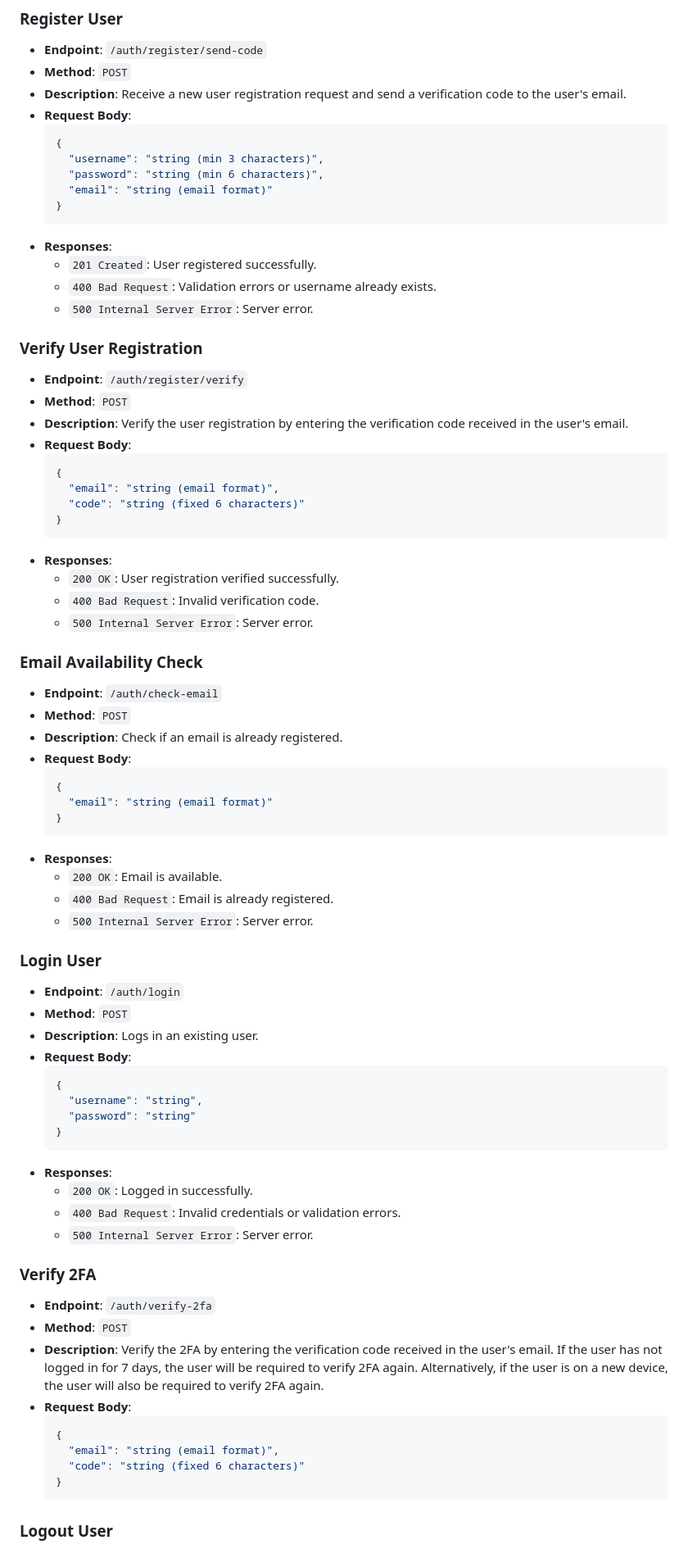
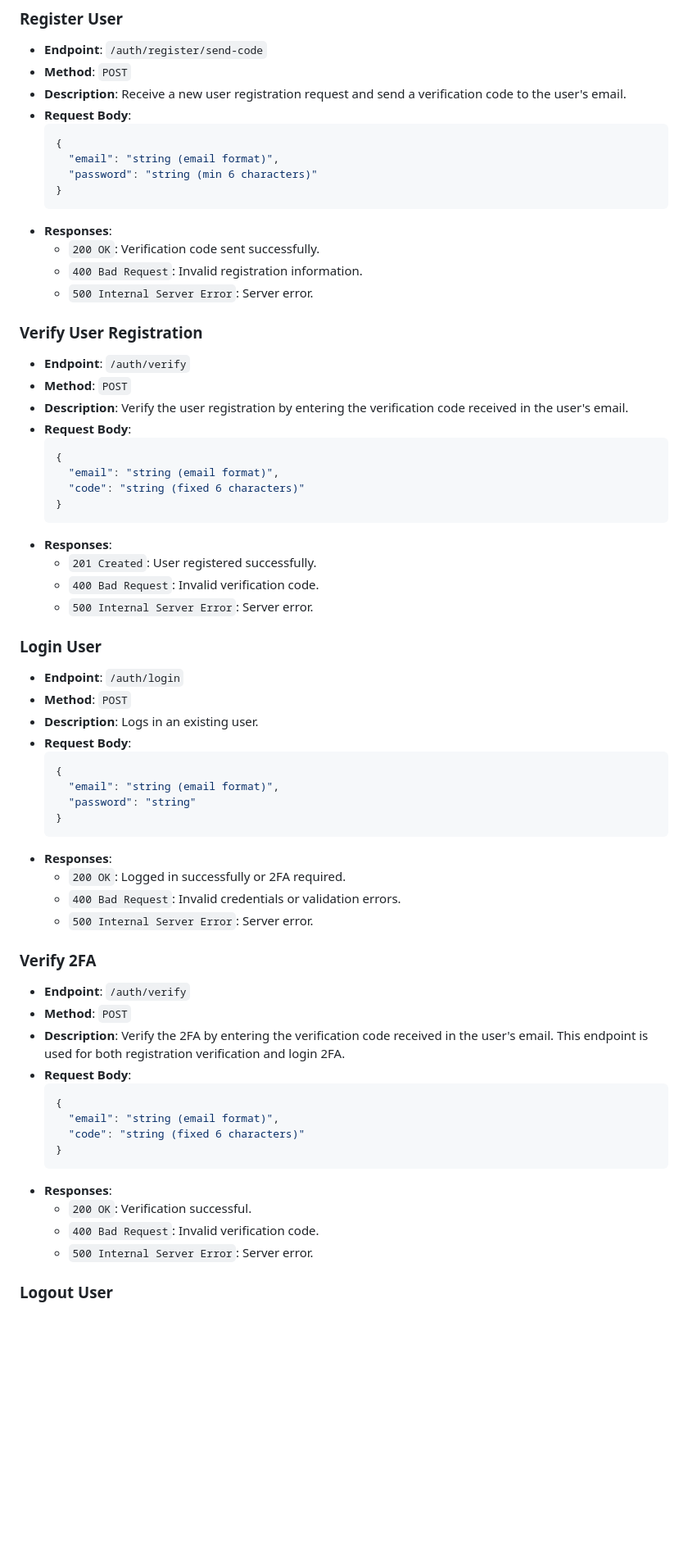
Before and after one commit to evgafanboi/NT213.P12.ANTT, a Markdown page: docs/API.md, the part around the change. Shown: that part at 82% size. GitHub-like rendering; blank space fills up the shorter version.

Commit message:
update api doc. merged /register/verify and /verify-2fa. deleted check-email

````diff
--- a/docs/API.md
+++ b/docs/API.md
@@ -9,18 +9,17 @@
 - **Request Body**:
   ```json
   {
-    "username": "string (min 3 characters)",
-    "password": "string (min 6 characters)",
-    "email": "string (email format)"
+    "email": "string (email format)",
+    "password": "string (min 6 characters)"
   }
   ```
 - **Responses**:
-  - `201 Created`: User registered successfully.
-  - `400 Bad Request`: Validation errors or username already exists.
+  - `200 OK`: Verification code sent successfully.
+  - `400 Bad Request`: Invalid registration information.
   - `500 Internal Server Error`: Server error.
 
 ### Verify User Registration
-- **Endpoint**: `/auth/register/verify`
+- **Endpoint**: `/auth/verify`
 - **Method**: `POST`
 - **Description**: Verify the user registration by entering the verification code received in the user's email.
 - **Request Body**:
@@ -31,23 +30,8 @@
   }
   ```
 - **Responses**:
-  - `200 OK`: User registration verified successfully.
+  - `201 Created`: User registered successfully.
   - `400 Bad Request`: Invalid verification code.
-  - `500 Internal Server Error`: Server error.
-
-### Email Availability Check
-- **Endpoint**: `/auth/check-email`
-- **Method**: `POST`
-- **Description**: Check if an email is already registered.
-- **Request Body**:
-  ```json
-  {
-    "email": "string (email format)"
-  }
-  ```
-- **Responses**:
-  - `200 OK`: Email is available.
-  - `400 Bad Request`: Email is already registered.
   - `500 Internal Server Error`: Server error.
 
 ### Login User
@@ -57,19 +41,19 @@
 - **Request Body**:
   ```json
   {
-    "username": "string",
+    "email": "string (email format)",
     "password": "string"
   }
   ```
 - **Responses**:
-  - `200 OK`: Logged in successfully.
+  - `200 OK`: Logged in successfully or 2FA required.
   - `400 Bad Request`: Invalid credentials or validation errors.
   - `500 Internal Server Error`: Server error.
 
 ### Verify 2FA
-- **Endpoint**: `/auth/verify-2fa`
+- **Endpoint**: `/auth/verify`
 - **Method**: `POST`
-- **Description**: Verify the 2FA by entering the verification code received in the user's email. If the user has not logged in for 7 days, the user will be required to verify 2FA again. Alternatively, if the user is on a new device, the user will also be required to verify 2FA again.
+- **Description**: Verify the 2FA by entering the verification code received in the user's email. This endpoint is used for both registration verification and login 2FA.
 - **Request Body**:
   ```json
   {
@@ -77,6 +61,10 @@
     "code": "string (fixed 6 characters)"
   }
   ```
+- **Responses**:
+  - `200 OK`: Verification successful.
+  - `400 Bad Request`: Invalid verification code.
+  - `500 Internal Server Error`: Server error.
 
 ### Logout User
 - **Endpoint**: `/auth/logout`
````
